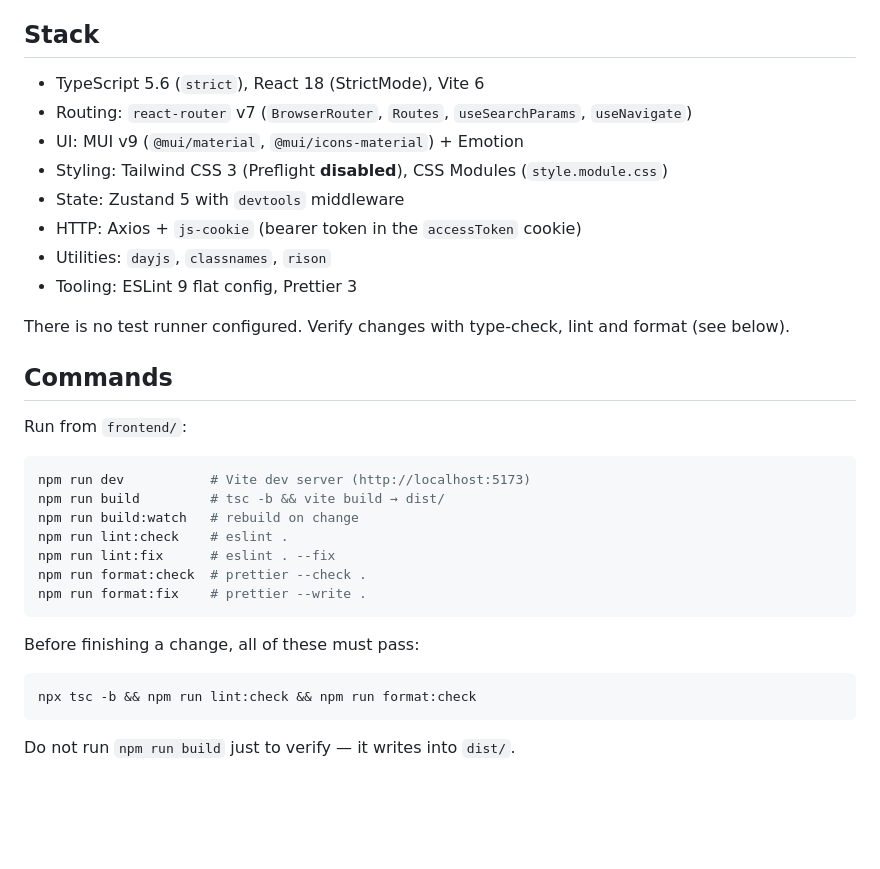
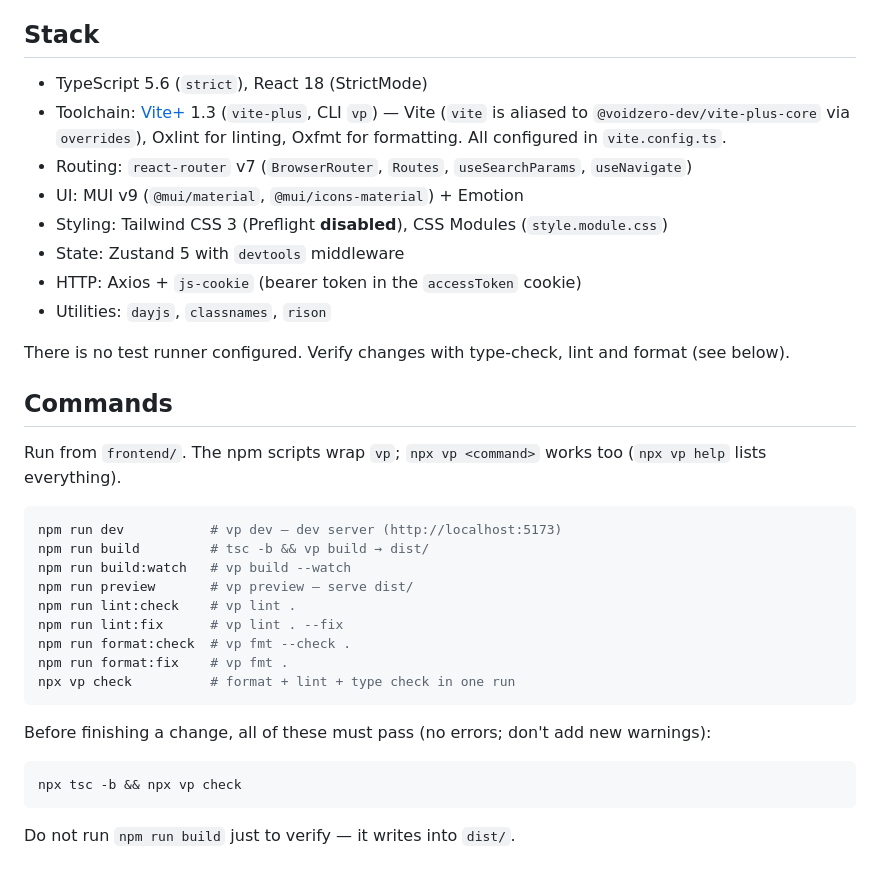
Before and after one commit to dmitriyVasilievich1986/reader, a Markdown page: frontend/AGENTS.md, the part around one of its changes. Drawn GitHub-style; blank space fills up the shorter version.

````diff
--- a/frontend/AGENTS.md
+++ b/frontend/AGENTS.md
@@ -6,36 +6,42 @@ described elsewhere.
 
 ## Stack
 
-- TypeScript 5.6 (`strict`), React 18 (StrictMode), Vite 6
+- TypeScript 5.6 (`strict`), React 18 (StrictMode)
+- Toolchain: [Vite+](https://viteplus.dev) 1.3 (`vite-plus`, CLI `vp`) — Vite
+  (`vite` is aliased to `@voidzero-dev/vite-plus-core` via `overrides`),
+  Oxlint for linting, Oxfmt for formatting. All configured in `vite.config.ts`.
 - Routing: `react-router` v7 (`BrowserRouter`, `Routes`, `useSearchParams`, `useNavigate`)
 - UI: MUI v9 (`@mui/material`, `@mui/icons-material`) + Emotion
 - Styling: Tailwind CSS 3 (Preflight **disabled**), CSS Modules (`style.module.css`)
 - State: Zustand 5 with `devtools` middleware
 - HTTP: Axios + `js-cookie` (bearer token in the `accessToken` cookie)
 - Utilities: `dayjs`, `classnames`, `rison`
-- Tooling: ESLint 9 flat config, Prettier 3
 
 There is no test runner configured. Verify changes with type-check, lint and
 format (see below).
 
 ## Commands
 
-Run from `frontend/`:
+Run from `frontend/`. The npm scripts wrap `vp`; `npx vp <command>` works too
+(`npx vp help` lists everything).
 
 ```bash
-npm run dev           # Vite dev server (http://localhost:5173)
-npm run build         # tsc -b && vite build → dist/
-npm run build:watch   # rebuild on change
-npm run lint:check    # eslint .
-npm run lint:fix      # eslint . --fix
-npm run format:check  # prettier --check .
-npm run format:fix    # prettier --write .
+npm run dev           # vp dev — dev server (http://localhost:5173)
+npm run build         # tsc -b && vp build → dist/
+npm run build:watch   # vp build --watch
+npm run preview       # vp preview — serve dist/
+npm run lint:check    # vp lint .
+npm run lint:fix      # vp lint . --fix
+npm run format:check  # vp fmt --check .
+npm run format:fix    # vp fmt .
+npx vp check          # format + lint + type check in one run
 ```
 
-Before finishing a change, all of these must pass:
+Before finishing a change, all of these must pass (no errors; don't add new
+warnings):
 
 ```bash
-npx tsc -b && npm run lint:check && npm run format:check
+npx tsc -b && npx vp check
 ```
 
 Do not run `npm run build` just to verify — it writes into `dist/`.
````
Also changed, not shown: other parts of frontend/AGENTS.md (+46 -39 lines), AGENTS.md (+2 -2 lines).
